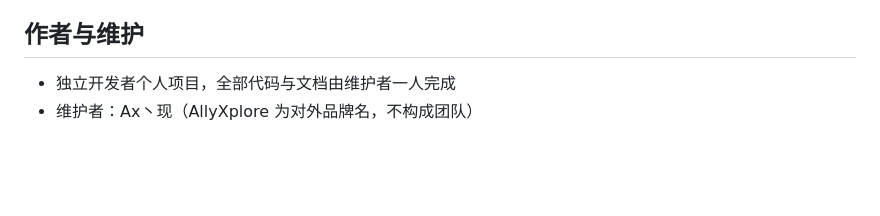
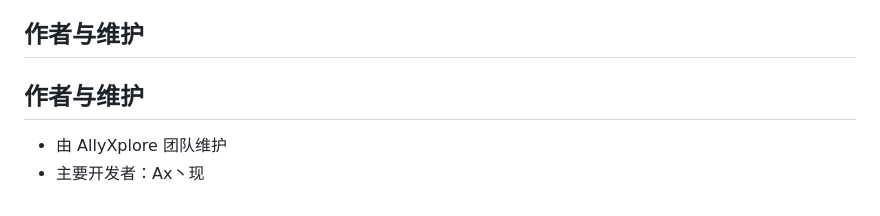
Before and after one commit to AllyXplore/anulus-plugin-system, a Markdown page: README.zh-CN.md, the part around the change. Drawn GitHub-style; blank space fills up the shorter version.

Commit message:
Update author and maintainer information in README

```diff
--- a/README.zh-CN.md
+++ b/README.zh-CN.md
@@ -61,5 +61,6 @@ cargo build --release
 
 ## 作者与维护
 
-- 独立开发者个人项目，全部代码与文档由维护者一人完成
-- 维护者：Ax丶现（AllyXplore 为对外品牌名，不构成团队）
+## 作者与维护
+- 由 AllyXplore 团队维护
+- 主要开发者：Ax丶现
```
